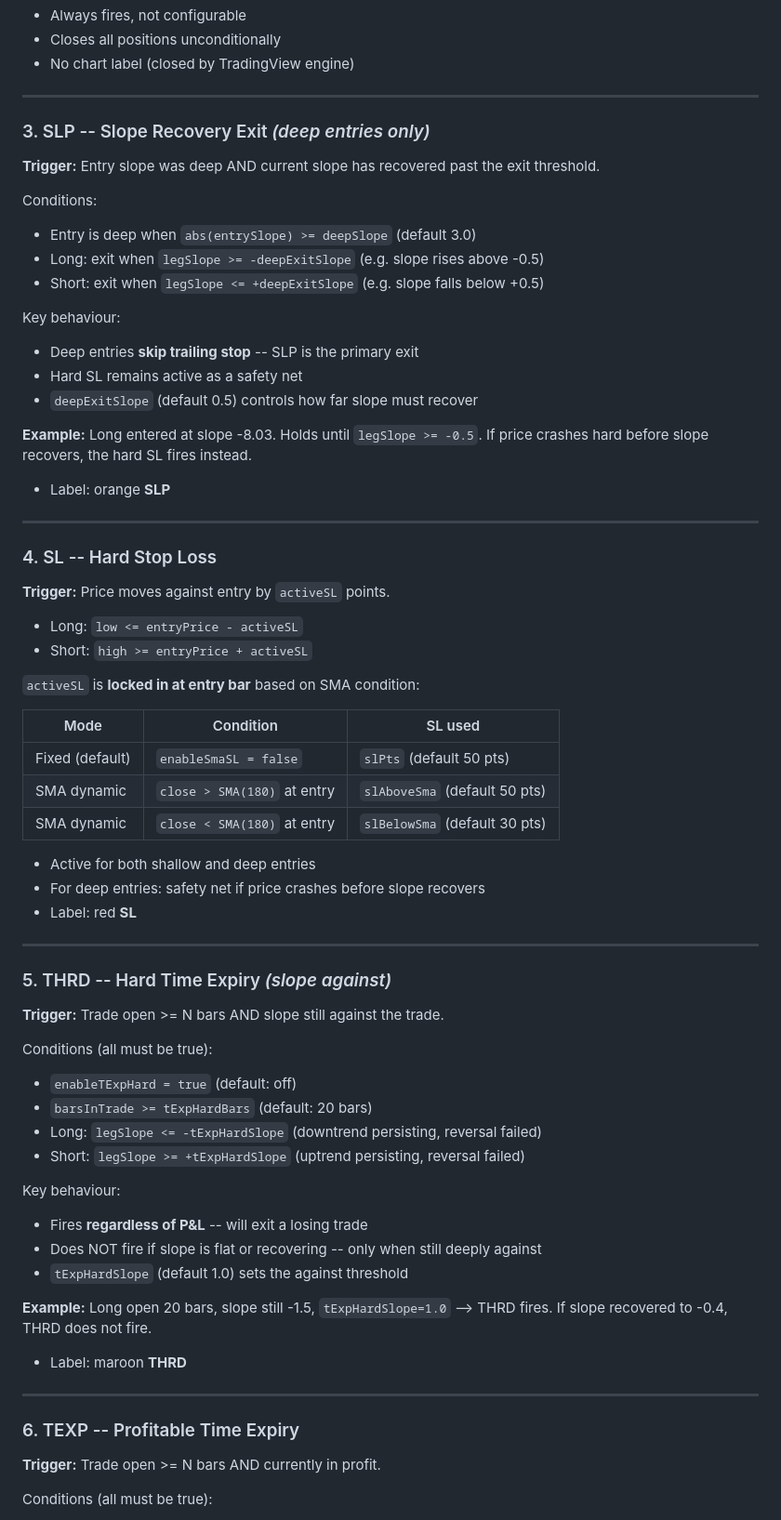
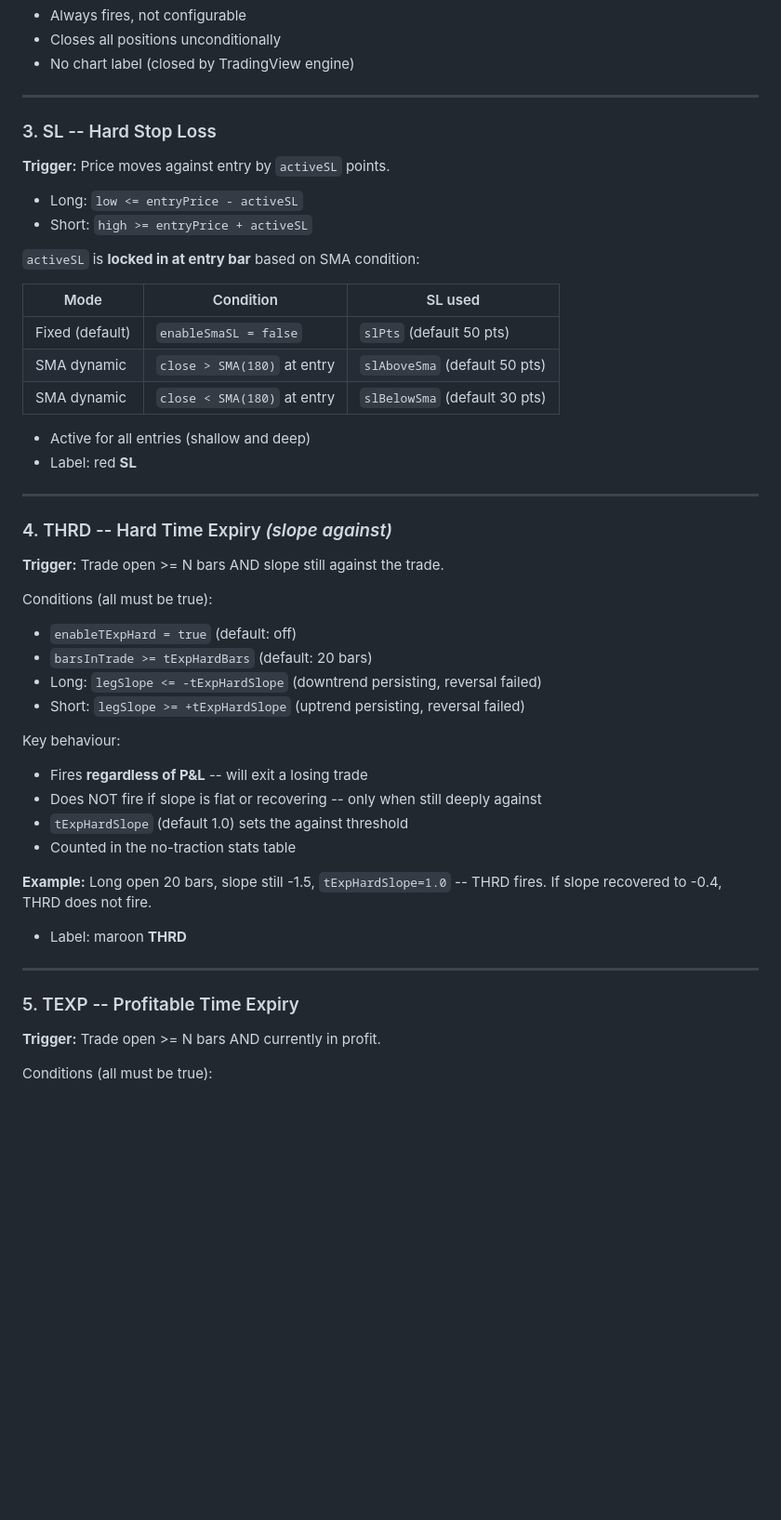
Before and after one commit to ramanatm81/pinescripts, a Markdown page: slope_strategy_exits.md, the part around one of its changes. Shown at 93% size. Drawn GitHub-style; blank space fills up the shorter version.

```diff
--- a/slope_strategy_exits.md
+++ b/slope_strategy_exits.md
@@ -36,28 +53,7 @@ All slope inputs are **absolute values** applied symmetrically by direction.
 
 ---
 
-### 3. SLP -- Slope Recovery Exit *(deep entries only)*
-
-**Trigger:** Entry slope was deep AND current slope has recovered past the exit threshold.
-
-Conditions:
-- Entry is deep when `abs(entrySlope) >= deepSlope` (default 3.0)
-- Long: exit when `legSlope >= -deepExitSlope` (e.g. slope rises above -0.5)
-- Short: exit when `legSlope <= +deepExitSlope` (e.g. slope falls below +0.5)
-
-Key behaviour:
-- Deep entries **skip trailing stop** -- SLP is the primary exit
-- Hard SL remains active as a safety net
-- `deepExitSlope` (default 0.5) controls how far slope must recover
-
-**Example:** Long entered at slope -8.03. Holds until `legSlope >= -0.5`.
-If price crashes hard before slope recovers, the hard SL fires instead.
-
-- Label: orange **SLP**
-
----
-
-### 4. SL -- Hard Stop Loss
+### 3. SL -- Hard Stop Loss
 
 **Trigger:** Price moves against entry by `activeSL` points.
 
@@ -66,19 +62,18 @@ If price crashes hard before slope recovers, the hard SL fires instead.
 
 `activeSL` is **locked in at entry bar** based on SMA condition:
 
-| Mode           | Condition                   | SL used                   |
-|----------------|-----------------------------|---------------------------|
-| Fixed (default) | `enableSmaSL = false`      | `slPts` (default 50 pts)  |
-| SMA dynamic    | `close > SMA(180)` at entry | `slAboveSma` (default 50 pts) |
-| SMA dynamic    | `close < SMA(180)` at entry | `slBelowSma` (default 30 pts) |
+| Mode            | Condition                    | SL used                       |
+|-----------------|------------------------------|-------------------------------|
+| Fixed (default) | `enableSmaSL = false`        | `slPts` (default 50 pts)      |
+| SMA dynamic     | `close > SMA(180)` at entry  | `slAboveSma` (default 50 pts) |
+| SMA dynamic     | `close < SMA(180)` at entry  | `slBelowSma` (default 30 pts) |
 
-- Active for both shallow and deep entries
-- For deep entries: safety net if price crashes before slope recovers
+- Active for all entries (shallow and deep)
 - Label: red **SL**
 
 ---
 
-### 5. THRD -- Hard Time Expiry *(slope against)*
+### 4. THRD -- Hard Time Expiry *(slope against)*
 
 **Trigger:** Trade open >= N bars AND slope still against the trade.
 
@@ -92,15 +87,16 @@ Key behaviour:
 - Fires **regardless of P&L** -- will exit a losing trade
 - Does NOT fire if slope is flat or recovering -- only when still deeply against
 - `tExpHardSlope` (default 1.0) sets the against threshold
+- Counted in the no-traction stats table
 
-**Example:** Long open 20 bars, slope still -1.5, `tExpHardSlope=1.0` --> THRD fires.
+**Example:** Long open 20 bars, slope still -1.5, `tExpHardSlope=1.0` -- THRD fires.
 If slope recovered to -0.4, THRD does not fire.
 
 - Label: maroon **THRD**
 
 ---
 
-### 6. TEXP -- Profitable Time Expiry
+### 5. TEXP -- Profitable Time Expiry
 
 **Trigger:** Trade open >= N bars AND currently in profit.
 
```
Also changed, not shown: other parts of slope_strategy_exits.md (+68 -36 lines).
